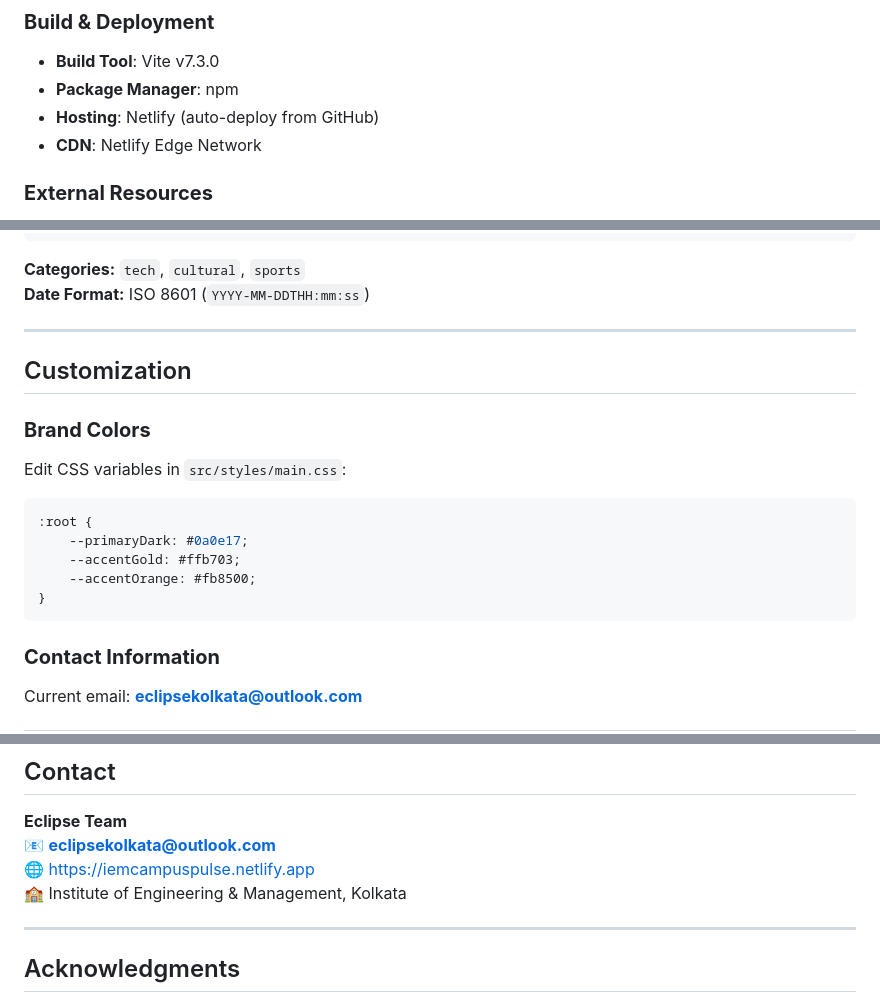
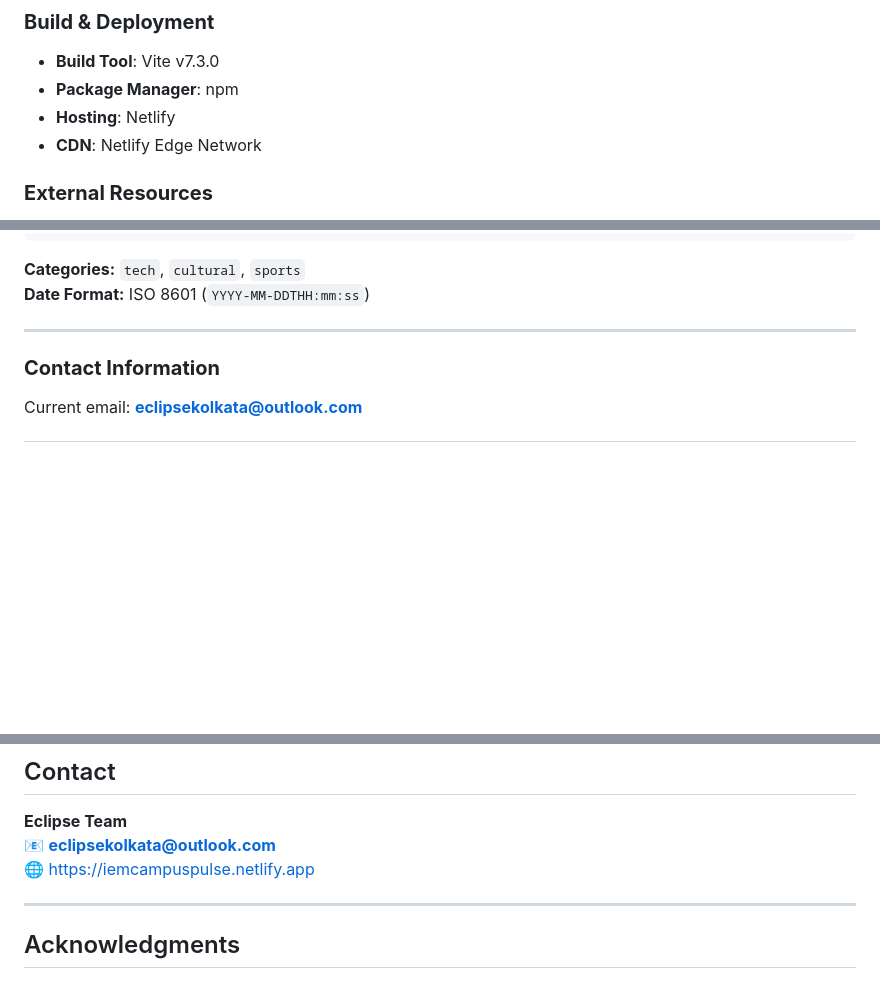
Before and after one commit to soham-999/CampusPulse, a Markdown page: README.md, 3 parts joined by grey strips. Drawn GitHub-style; blank space fills up the shorter version.

````diff
--- a/README.md
+++ b/README.md
@@ -26,7 +26,7 @@ CampusPulse is a **production-ready**, **SEO-optimized** web platform built by I
 ### **Build & Deployment**
 - **Build Tool**: Vite v7.3.0
 - **Package Manager**: npm
-- **Hosting**: Netlify (auto-deploy from GitHub)
+- **Hosting**: Netlify
 - **CDN**: Netlify Edge Network
 
 ### **External Resources**
@@ -139,20 +139,6 @@ Edit `public/data/events.json`:
 
 ---
 
-## Customization
-
-### **Brand Colors**
-
-Edit CSS variables in `src/styles/main.css`:
-
-```css
-:root {
-    --primaryDark: #0a0e17;
-    --accentGold: #ffb703;
-    --accentOrange: #fb8500;
-}
-```
-
 ### **Contact Information**
 
 Current email: **eclipsekolkata@outlook.com**
@@ -191,7 +177,6 @@ For permissions: **eclipsekolkata@outlook.com**
 **Eclipse Team**
 📧 **eclipsekolkata@outlook.com**
 🌐 [https://iemcampuspulse.netlify.app](https://iemcampuspulse.netlify.app)
-🏫 Institute of Engineering & Management, Kolkata
 
 ---
 
````
